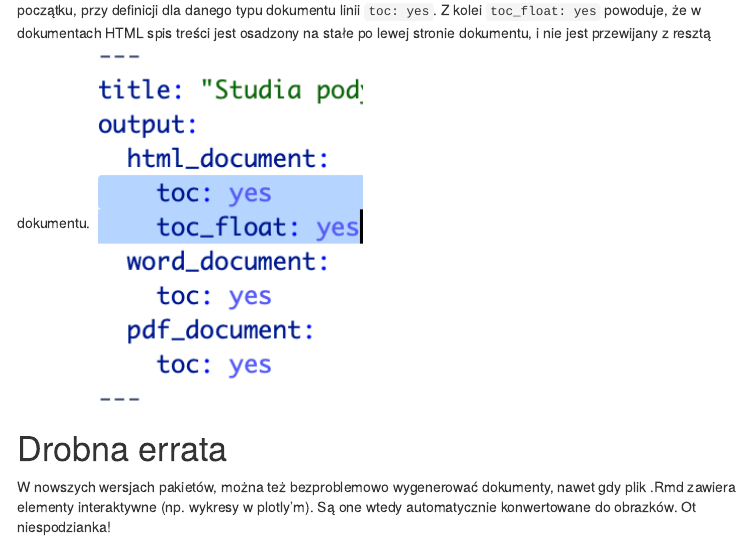
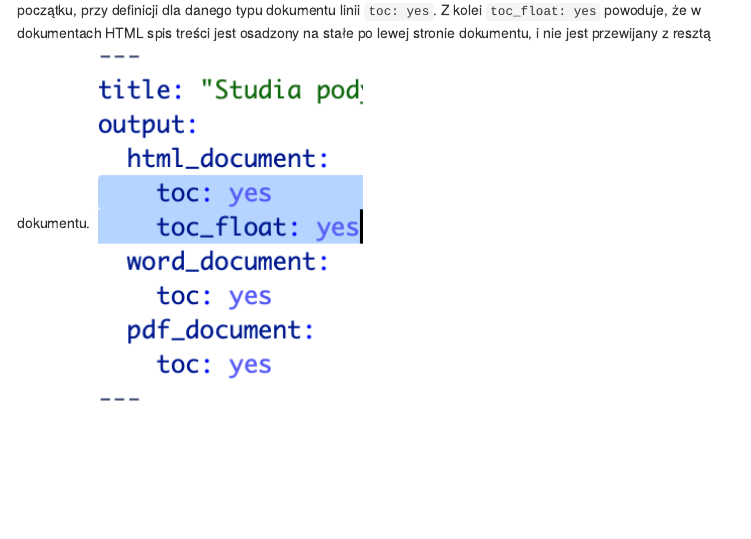
Before and after one commit to kjedrzejewski/podyplomowe_R, an R Markdown document (08_rmarkdown_2_webowo.Rmd): the page in a window 1100 px wide, from 410 px down. Rendered offline with R 4.5, knitr and Pandoc, with nearby package versions; the code chunks are not run, so their results and figures are left out; menus at the side of the page are left out.

Commit message:
markdown update

```diff
--- a/08_rmarkdown_2_webowo.Rmd
+++ b/08_rmarkdown_2_webowo.Rmd
@@ -1,12 +1,12 @@
 ---
 title: "Studia podyplomowe Big Data - Język R - RMarkdown - 2"
 output:
-  word_document:
-    toc: yes
   html_document:
     toc: yes
     toc_float: yes
   pdf_document:
+    toc: yes
+  word_document:
     toc: yes
 ---
 
@@ -52,7 +52,3 @@ datatable(diamonds)
 
 Spis treści jest generowany w tym dokumencie automatycznie. Ta funkcje została włączona przez dodanie do YAMLa na początku, przy definicji dla danego typu dokumentu linii `toc: yes`. Z kolei `toc_float: yes` powoduje, że w dokumentach HTML spis treści jest osadzony na stałe po lewej stronie dokumentu, i nie jest przewijany z resztą dokumentu.
 ![](08_rmarkdown_2_webowo_toc.png)
-
-# Drobna errata
-
-W nowszych wersjach pakietów, można też bezproblemowo wygenerować dokumenty, nawet gdy plik .Rmd zawiera elementy interaktywne (np. wykresy w plotly'm). Są one wtedy automatycznie konwertowane do obrazków. Ot niespodzianka!
```
Also changed, not shown: 08_rmarkdown_1_ogolnie.html, 08_rmarkdown_2_webowo.pdf (deleted), 1 other file.
